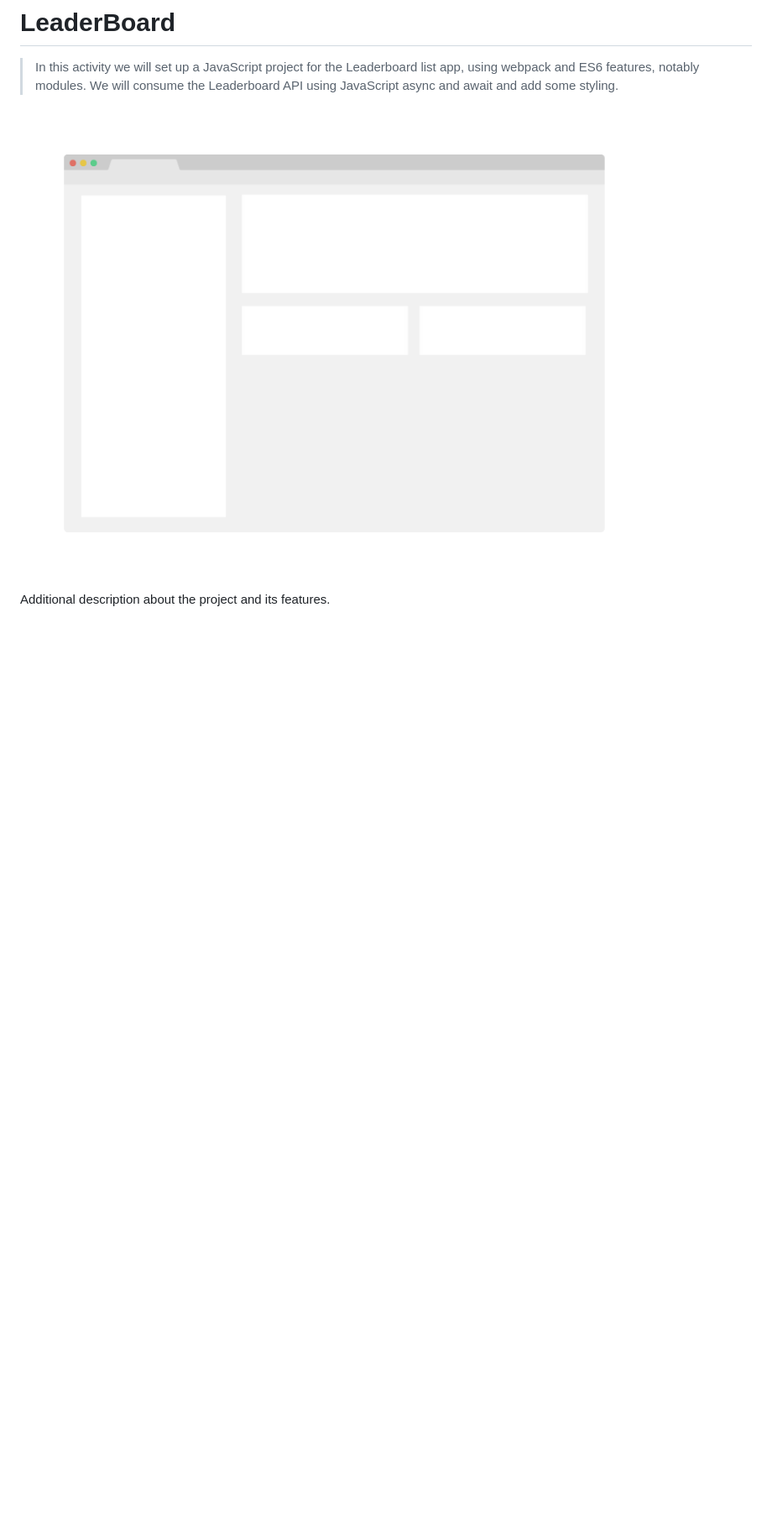
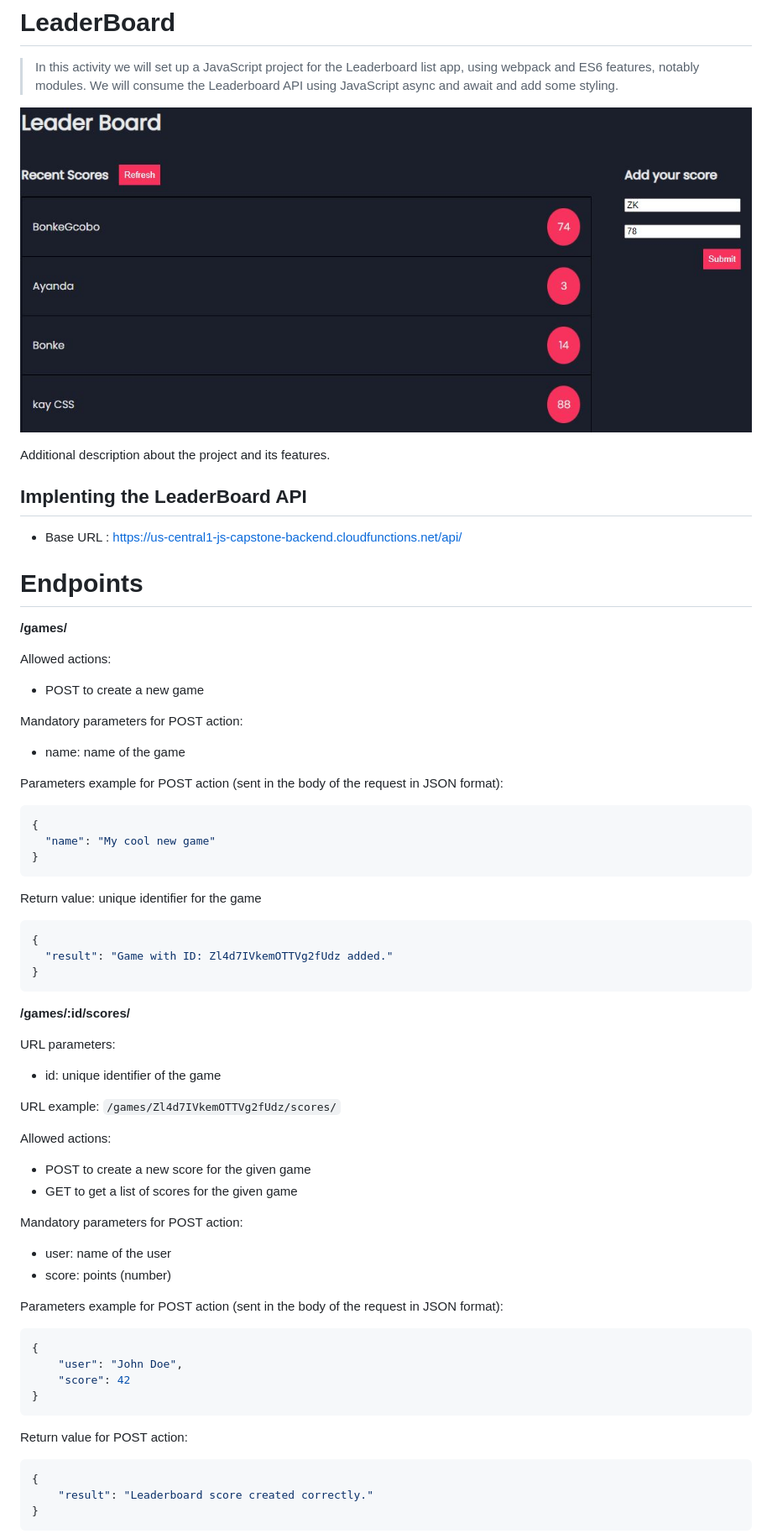
Before and after one commit to BonkeGcobo/LeaderBoard, a Markdown page: README.md, the part around the change printed below. Shown: that part at 84% size. Rendered like a GitHub page; pictures changed too: LeaderBoardScreen.JPG (added); blank space fills up the shorter version.

````diff
--- a/README.md
+++ b/README.md
@@ -4,6 +4,69 @@
 
 > In this activity we will set up a JavaScript project for the Leaderboard list app, using webpack and ES6 features, notably modules. We will consume the Leaderboard API using JavaScript async and await and add some styling.
 
-![screenshot](./app_screenshot.png)
+![screenshot](./LeaderBoardScreen.JPG)
 
 Additional description about the project and its features.
+
+## Implenting the LeaderBoard API
+ - Base URL : https://us-central1-js-capstone-backend.cloudfunctions.net/api/
+
+ # Endpoints
+  **/games/**
+
+  Allowed actions:
+   - POST to create a new game
+
+  Mandatory parameters for POST action:
+   - name: name of the game
+
+  Parameters example for POST action (sent in the body of the request in JSON format):
+
+  ```json
+  {
+	"name": "My cool new game"
+  }
+  ```
+  Return value: unique identifier for the game
+
+  ```json
+  {
+	"result": "Game with ID: Zl4d7IVkemOTTVg2fUdz added."
+  }
+  ```
+
+  **/games/:id/scores/**
+
+URL parameters:
+
+- id: unique identifier of the game
+
+URL example: `/games/Zl4d7IVkemOTTVg2fUdz/scores/`
+
+Allowed actions:
+
+- POST to create a new score for the given game
+- GET to get a list of scores for the given game
+
+Mandatory parameters for POST action:
+
+- user: name of the user
+- score: points (number)
+
+Parameters example for POST action (sent in the body of the request in JSON format):
+
+```json
+{
+	"user": "John Doe",
+	"score": 42
+}
+```
+
+Return value for POST action:
+
+```json
+{
+	"result": "Leaderboard score created correctly."
+}
+```
+
````
Also changed, not shown: other parts of README.md (+24 -0 lines).
